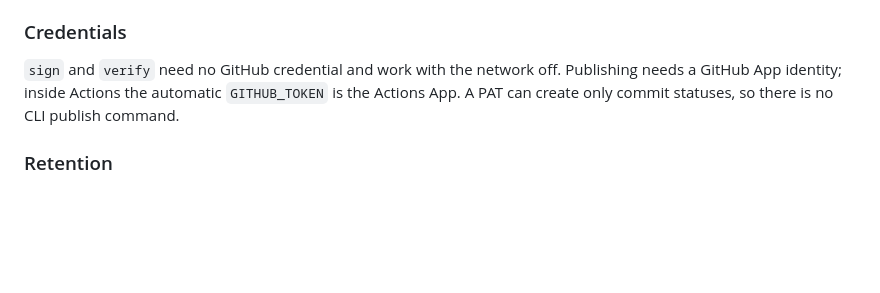
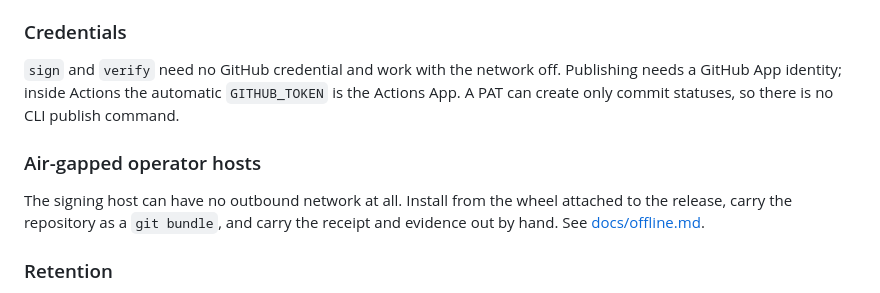
Before and after one commit to Oaklight/out-of-band, a Markdown page: README_en.md, the part around the change. Rendered like a GitHub page; blank space fills up the shorter version.

Commit message:
docs: cover air-gapped operator hosts (#30)
The signing host may have no outbound network. Document carrying in the wheel
and a git bundle, then carrying the receipt and evidence out.

```diff
--- a/README_en.md
+++ b/README_en.md
@@ -213,6 +213,12 @@ Publishing needs a GitHub App identity; inside Actions the automatic
 `GITHUB_TOKEN` is the Actions App. A PAT can create only commit statuses, so
 there is no CLI publish command.
 
+### Air-gapped operator hosts
+
+The signing host can have no outbound network at all. Install from the wheel
+attached to the release, carry the repository as a `git bundle`, and carry the
+receipt and evidence out by hand. See [docs/offline.md](docs/offline.md).
+
 ### Retention
 
 Checks and workflow runs follow the Actions retention setting (90 days by
```
Also changed, not shown: README_zh.md (+4 -0 lines), docs/offline.md (added, +104 -0 lines).
